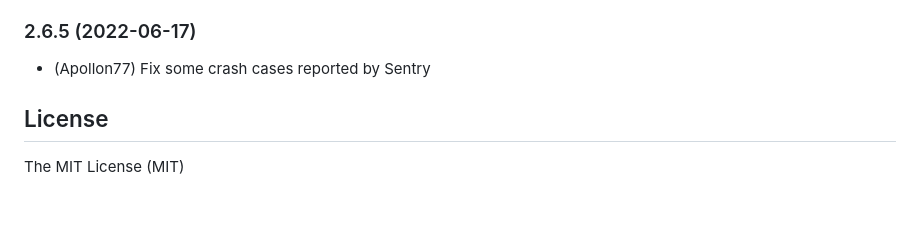
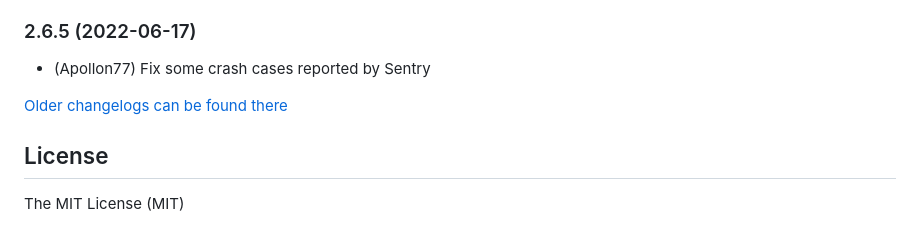
Before and after one commit to iobroker-community-adapters/ioBroker.nuki-extended, a Markdown page: README.md, the part around the change. GitHub-like rendering; blank space fills up the shorter version.

Commit message:
Update from template: S6020-addChangelogOld

```diff
--- a/README.md
+++ b/README.md
@@ -528,6 +528,8 @@ Please see [release page](https://github.com/Zefau/ioBroker.nuki-extended/releas
 ### 2.6.5 (2022-06-17)
 * (Apollon77) Fix some crash cases reported by Sentry
 
+[Older changelogs can be found there](CHANGELOG_OLD.md)
+
 ## License
 The MIT License (MIT)
 
```
